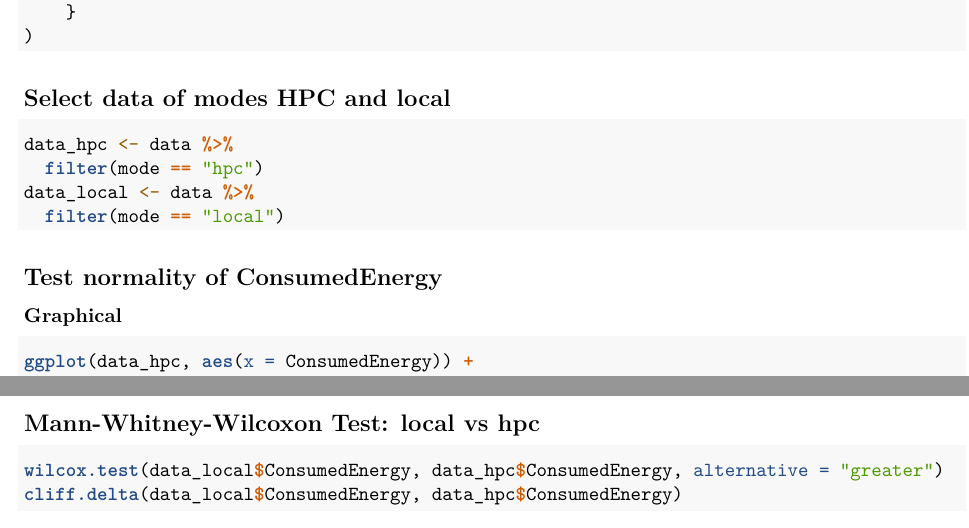
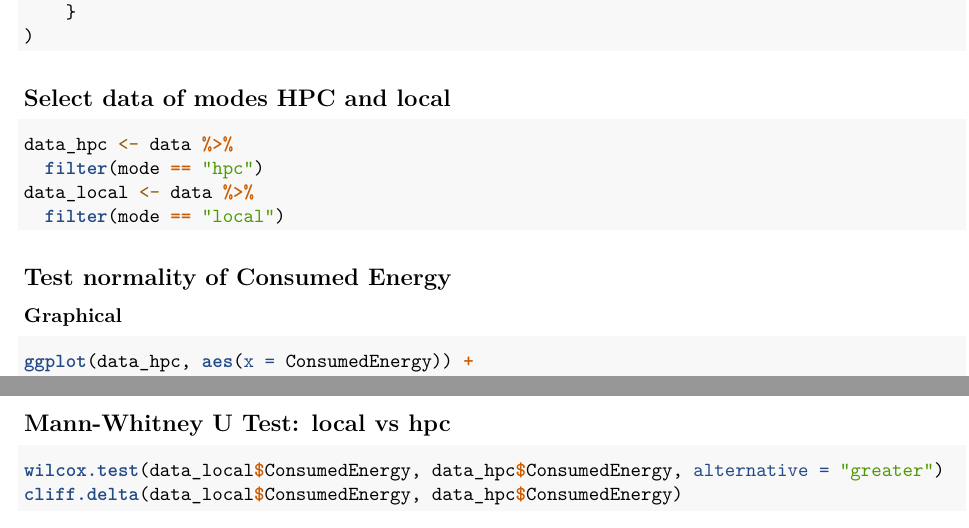
Before and after one commit to toschin/GreenVUBeans, an R Markdown document (src/analysis/analysis.Rmd): two parts of pages 1 and 3 of 5, joined at a grey line, cut so that both start at the same text. Rendered offline with R 4.5, knitr and Pandoc, then LaTeX, with nearby package versions; some code elsewhere in the file could not run offline.

Commit message:
Minor changed in headlines.

````diff
--- a/src/analysis/analysis.Rmd
+++ b/src/analysis/analysis.Rmd
@@ -49,7 +49,7 @@ data_local <- data %>%
   filter(mode == "local")
 ```
 
-## Test normality of ConsumedEnergy
+## Test normality of Consumed Energy
 
 ### Graphical
 
@@ -113,7 +113,7 @@ shapiro.test(data_local$Elapsed)
 ks.test(data_local$Elapsed, "pnorm")
 ```
 
-## Mann-Whitney-Wilcoxon Test: local vs hpc
+## Mann-Whitney U Test: local vs hpc
 
 ```{r}
 wilcox.test(data_local$ConsumedEnergy, data_hpc$ConsumedEnergy, alternative = "greater")
````
